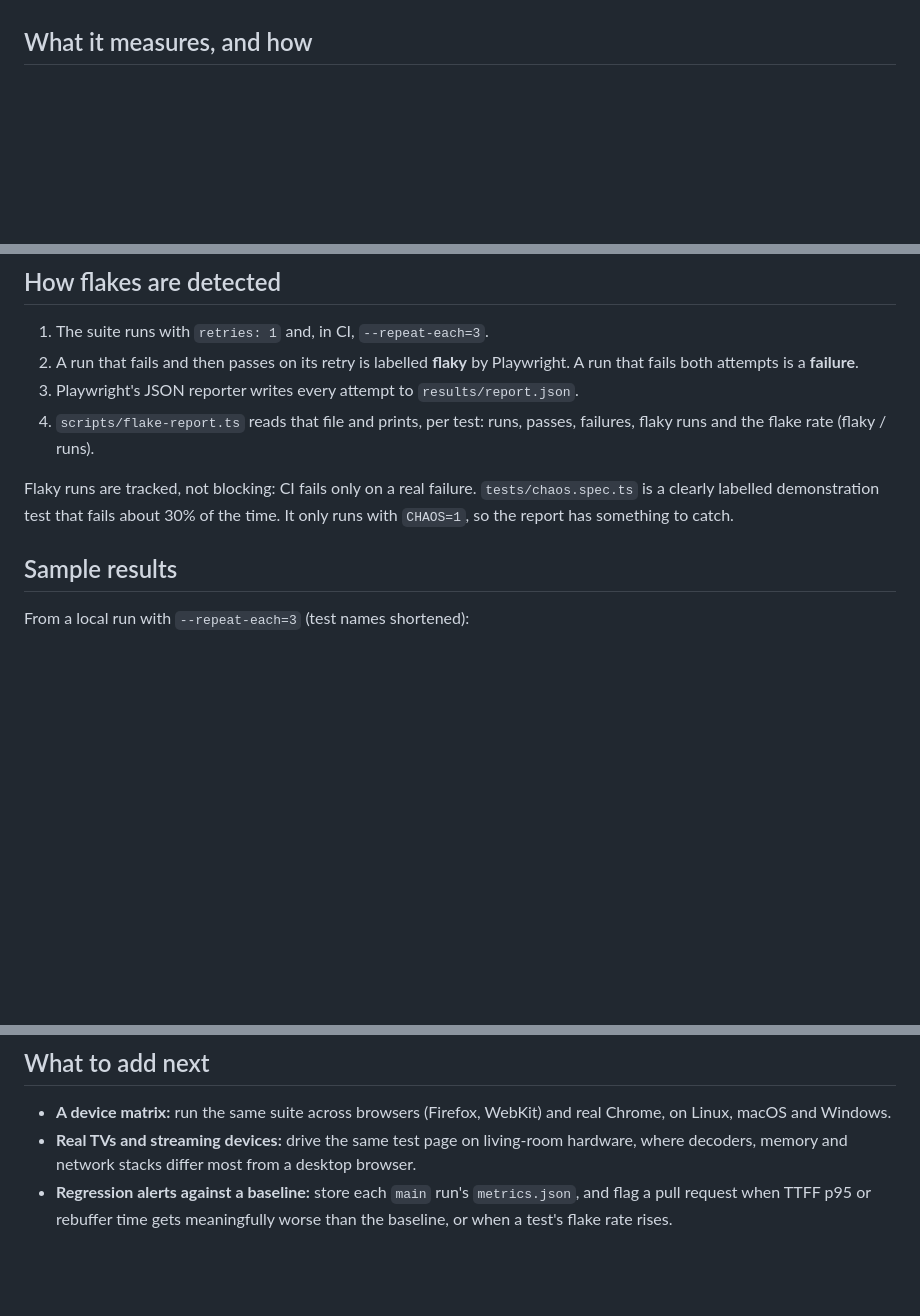
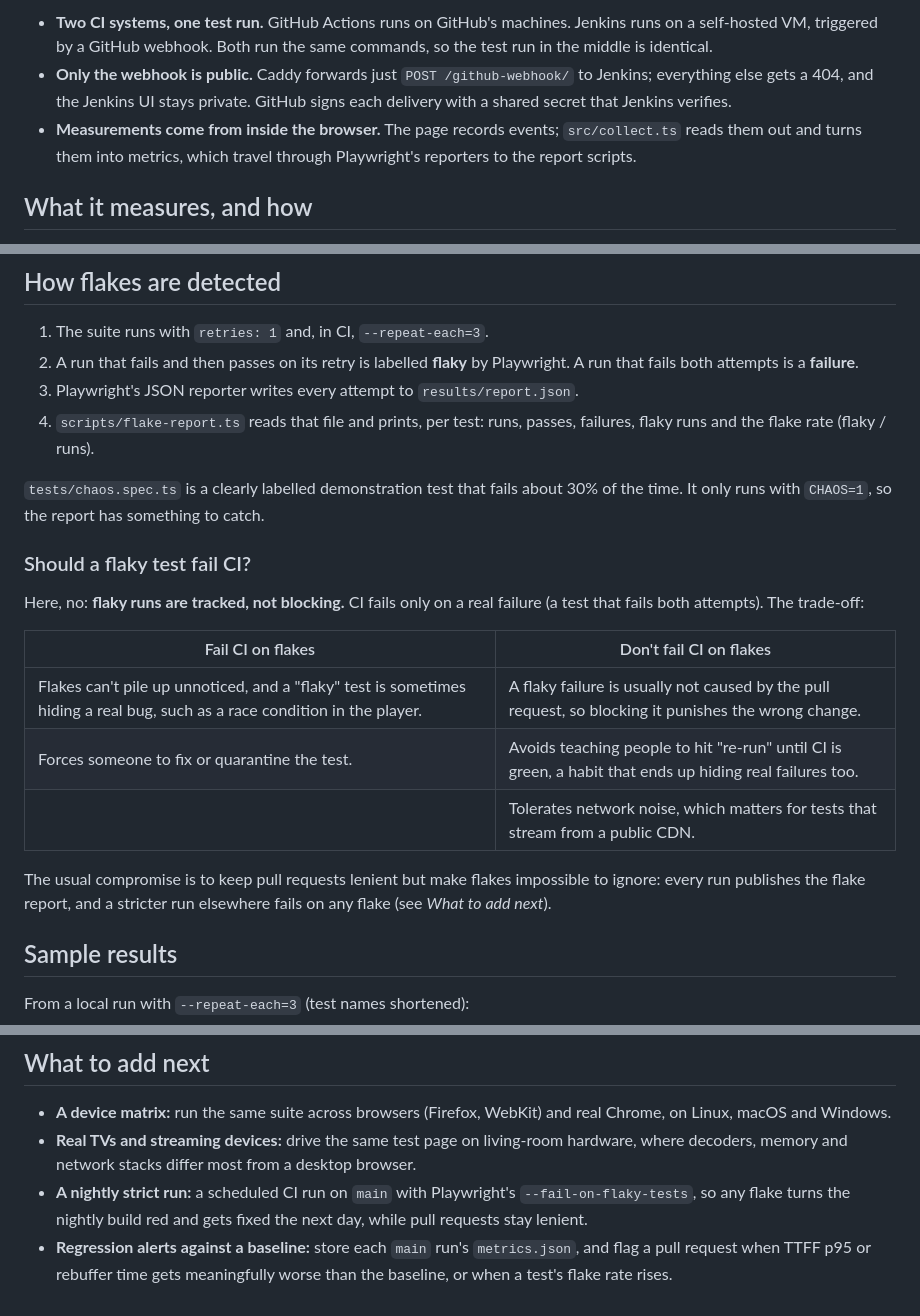
Before and after one commit to tsuls/Playback-test-harness, a Markdown page: README.md, 3 parts joined by grey strips. GitHub-like rendering; blank space fills up the shorter version.

Commit message:
README: architecture diagram and flaky-vs-CI trade-off

```diff
--- a/README.md
+++ b/README.md
@@ -20,3 +78,6 @@ Developed and verified on Node 22, which is also what CI uses.
+- **Two CI systems, one test run.** GitHub Actions runs on GitHub's machines. Jenkins runs on a self-hosted VM, triggered by a GitHub webhook. Both run the same commands, so the test run in the middle is identical.
+- **Only the webhook is public.** Caddy forwards just `POST /github-webhook/` to Jenkins; everything else gets a 404, and the Jenkins UI stays private. GitHub signs each delivery with a shared secret that Jenkins verifies.
+- **Measurements come from inside the browser.** The page records events; `src/collect.ts` reads them out and turns them into metrics, which travel through Playwright's reporters to the report scripts.
 
 ## What it measures, and how
 
@@ -55,7 +116,19 @@ Every run also records Shaka's view of the same playback. What we found:
 3. Playwright's JSON reporter writes every attempt to `results/report.json`.
 4. `scripts/flake-report.ts` reads that file and prints, per test: runs, passes, failures, flaky runs and the flake rate (flaky / runs).
 
-Flaky runs are tracked, not blocking: CI fails only on a real failure. `tests/chaos.spec.ts` is a clearly labelled demonstration test that fails about 30% of the time. It only runs with `CHAOS=1`, so the report has something to catch.
+`tests/chaos.spec.ts` is a clearly labelled demonstration test that fails about 30% of the time. It only runs with `CHAOS=1`, so the report has something to catch.
+
+### Should a flaky test fail CI?
+
+Here, no: **flaky runs are tracked, not blocking.** CI fails only on a real failure (a test that fails both attempts). The trade-off:
+
+| Fail CI on flakes | Don't fail CI on flakes |
+| --- | --- |
+| Flakes can't pile up unnoticed, and a "flaky" test is sometimes hiding a real bug, such as a race condition in the player. | A flaky failure is usually not caused by the pull request, so blocking it punishes the wrong change. |
+| Forces someone to fix or quarantine the test. | Avoids teaching people to hit "re-run" until CI is green, a habit that ends up hiding real failures too. |
+| | Tolerates network noise, which matters for tests that stream from a public CDN. |
+
+The usual compromise is to keep pull requests lenient but make flakes impossible to ignore: every run publishes the flake report, and a stricter run elsewhere fails on any flake (see *What to add next*).
 
 ## Sample results
 
@@ -121,4 +194,5 @@ Jenkinsfile                the same pipeline for Jenkins
 
 - **A device matrix:** run the same suite across browsers (Firefox, WebKit) and real Chrome, on Linux, macOS and Windows.
 - **Real TVs and streaming devices:** drive the same test page on living-room hardware, where decoders, memory and network stacks differ most from a desktop browser.
+- **A nightly strict run:** a scheduled CI run on `main` with Playwright's `--fail-on-flaky-tests`, so any flake turns the nightly build red and gets fixed the next day, while pull requests stay lenient.
 - **Regression alerts against a baseline:** store each `main` run's `metrics.json`, and flag a pull request when TTFF p95 or rebuffer time gets meaningfully worse than the baseline, or when a test's flake rate rises.
```
Also changed, not shown: other parts of README.md (+58 -0 lines).
